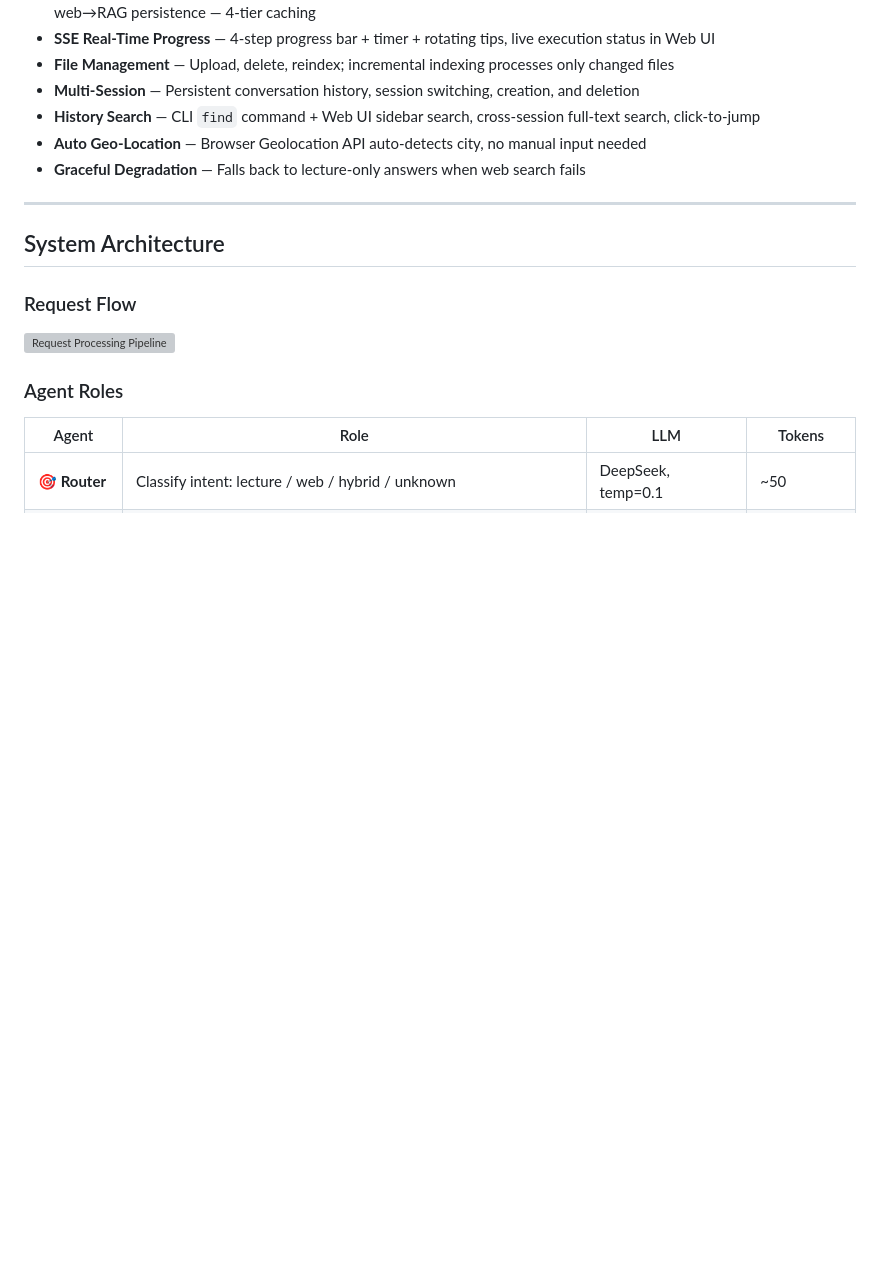
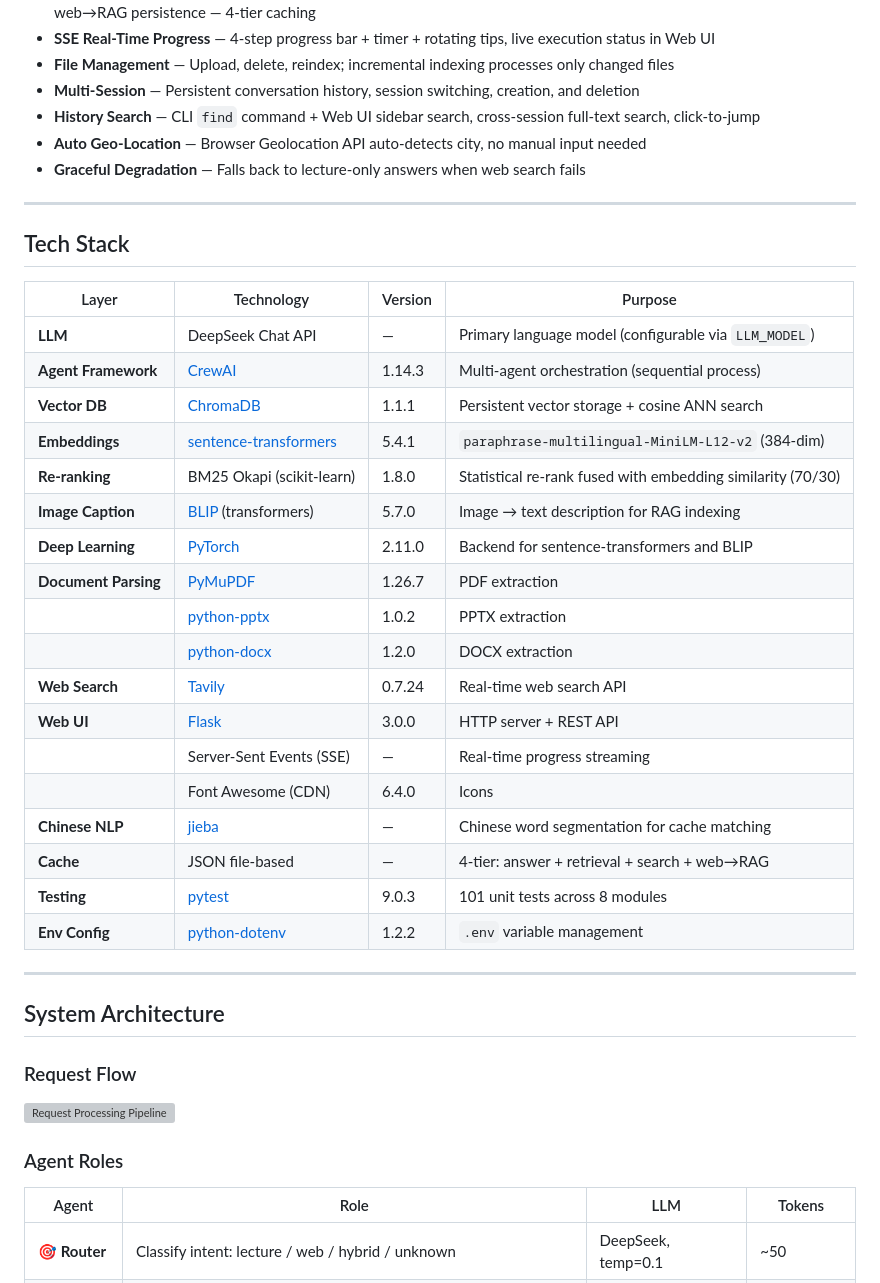
Before and after one commit to spirit-revenge/multi-agent, a Markdown page: README.md, the part around the change. GitHub-like rendering; blank space fills up the shorter version; grey boxes are pictures that could not be loaded.

Commit message:
fix : add the techology stack to readme file

```diff
--- a/README.md
+++ b/README.md
@@ -20,6 +20,31 @@ Built with CrewAI, ChromaDB, and Flask. Uses DeepSeek as the LLM, sentence-trans
 - **History Search** — CLI `find` command + Web UI sidebar search, cross-session full-text search, click-to-jump
 - **Auto Geo-Location** — Browser Geolocation API auto-detects city, no manual input needed
 - **Graceful Degradation** — Falls back to lecture-only answers when web search fails
+
+---
+
+## Tech Stack
+
+| Layer | Technology | Version | Purpose |
+|-------|-----------|---------|---------|
+| **LLM** | DeepSeek Chat API | — | Primary language model (configurable via `LLM_MODEL`) |
+| **Agent Framework** | [CrewAI](https://github.com/crewAIInc/crewAI) | 1.14.3 | Multi-agent orchestration (sequential process) |
+| **Vector DB** | [ChromaDB](https://www.trychroma.com/) | 1.1.1 | Persistent vector storage + cosine ANN search |
+| **Embeddings** | [sentence-transformers](https://sbert.net/) | 5.4.1 | `paraphrase-multilingual-MiniLM-L12-v2` (384-dim) |
+| **Re-ranking** | BM25 Okapi (scikit-learn) | 1.8.0 | Statistical re-rank fused with embedding similarity (70/30) |
+| **Image Caption** | [BLIP](https://huggingface.co/Salesforce/blip-image-captioning-base) (transformers) | 5.7.0 | Image → text description for RAG indexing |
+| **Deep Learning** | [PyTorch](https://pytorch.org/) | 2.11.0 | Backend for sentence-transformers and BLIP |
+| **Document Parsing** | [PyMuPDF](https://pymupdf.readthedocs.io/) | 1.26.7 | PDF extraction |
+| | [python-pptx](https://python-pptx.readthedocs.io/) | 1.0.2 | PPTX extraction |
+| | [python-docx](https://python-docx.readthedocs.io/) | 1.2.0 | DOCX extraction |
+| **Web Search** | [Tavily](https://tavily.com/) | 0.7.24 | Real-time web search API |
+| **Web UI** | [Flask](https://flask.palletsprojects.com/) | 3.0.0 | HTTP server + REST API |
+| | Server-Sent Events (SSE) | — | Real-time progress streaming |
+| | Font Awesome (CDN) | 6.4.0 | Icons |
+| **Chinese NLP** | [jieba](https://github.com/fxsjy/jieba) | — | Chinese word segmentation for cache matching |
+| **Cache** | JSON file-based | — | 4-tier: answer + retrieval + search + web→RAG |
+| **Testing** | [pytest](https://pytest.org/) | 9.0.3 | 101 unit tests across 8 modules |
+| **Env Config** | [python-dotenv](https://github.com/theskumar/python-dotenv) | 1.2.2 | `.env` variable management |
 
 ---
 
```
Also changed, not shown: README_CN.md (+25 -0 lines).
